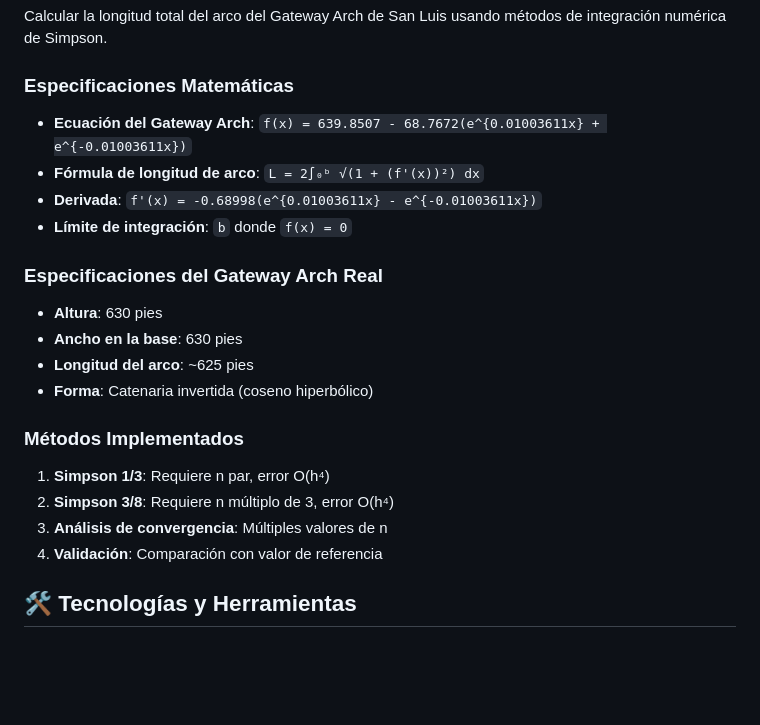
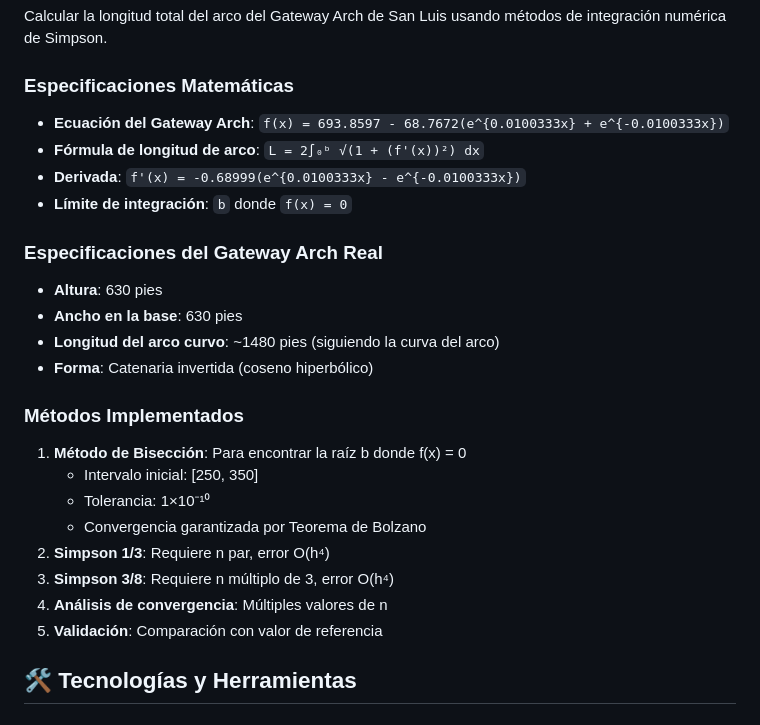
Before and after one commit to DanielAraqueStudios/informe-metodos-numericos, a Markdown page: README.md, the part around the change. Drawn GitHub-style; blank space fills up the shorter version.

```diff
--- a/README.md
+++ b/README.md
@@ -48,22 +48,26 @@ informe-metodos-numericos/
 Calcular la longitud total del arco del Gateway Arch de San Luis usando métodos de integración numérica de Simpson.
 
 ### Especificaciones Matemáticas
-- **Ecuación del Gateway Arch**: `f(x) = 639.8507 - 68.7672(e^{0.01003611x} + e^{-0.01003611x})`
+- **Ecuación del Gateway Arch**: `f(x) = 693.8597 - 68.7672(e^{0.0100333x} + e^{-0.0100333x})`
 - **Fórmula de longitud de arco**: `L = 2∫₀ᵇ √(1 + (f'(x))²) dx`
-- **Derivada**: `f'(x) = -0.68998(e^{0.01003611x} - e^{-0.01003611x})`
+- **Derivada**: `f'(x) = -0.68999(e^{0.0100333x} - e^{-0.0100333x})`
 - **Límite de integración**: `b` donde `f(x) = 0`
 
 ### Especificaciones del Gateway Arch Real
 - **Altura**: 630 pies
 - **Ancho en la base**: 630 pies
-- **Longitud del arco**: ~625 pies
+- **Longitud del arco curvo**: ~1480 pies (siguiendo la curva del arco)
 - **Forma**: Catenaria invertida (coseno hiperbólico)
 
 ### Métodos Implementados
-1. **Simpson 1/3**: Requiere n par, error O(h⁴)
-2. **Simpson 3/8**: Requiere n múltiplo de 3, error O(h⁴)
-3. **Análisis de convergencia**: Múltiples valores de n
-4. **Validación**: Comparación con valor de referencia
+1. **Método de Bisección**: Para encontrar la raíz b donde f(x) = 0
+   - Intervalo inicial: [250, 350]
+   - Tolerancia: 1×10⁻¹⁰
+   - Convergencia garantizada por Teorema de Bolzano
+2. **Simpson 1/3**: Requiere n par, error O(h⁴)
+3. **Simpson 3/8**: Requiere n múltiplo de 3, error O(h⁴)
+4. **Análisis de convergencia**: Múltiples valores de n
+5. **Validación**: Comparación con valor de referencia
 
 ## 🛠️ Tecnologías y Herramientas
 
```
